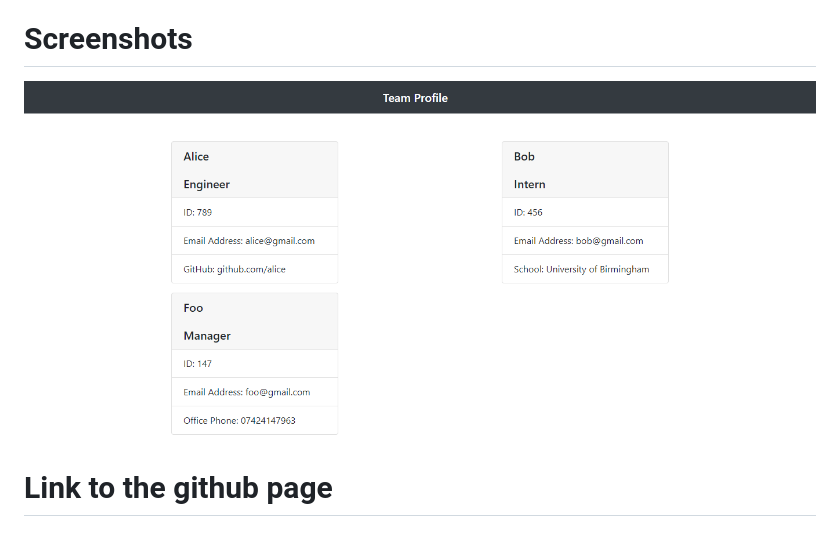
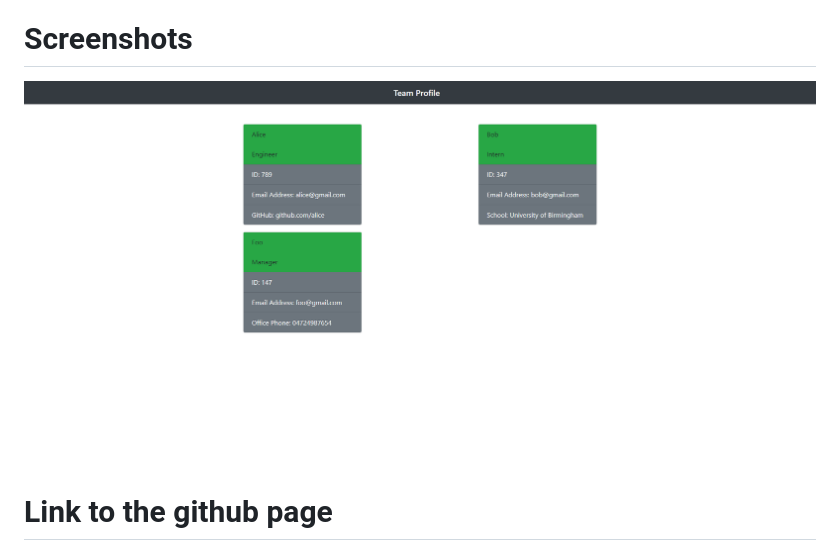
Before and after one commit to Etipriya/team-html-generator, a Markdown page: README.md, the part around the change. Drawn GitHub-style; pictures changed too: src/images/team-member-page.png (deleted), src/images/team-profile-generator.png (added).

Commit message:
added new image to readme  and latest output to team-profile

```diff
--- a/README.md
+++ b/README.md
@@ -23,7 +23,7 @@ Other features:
 
 # Screenshots
 
-![image](src/images/team-member-page.png)
+![image](src/images/team-profile-generator.png)
 
 # Link to the github page
 
```
Also changed, not shown: 2 other files.
